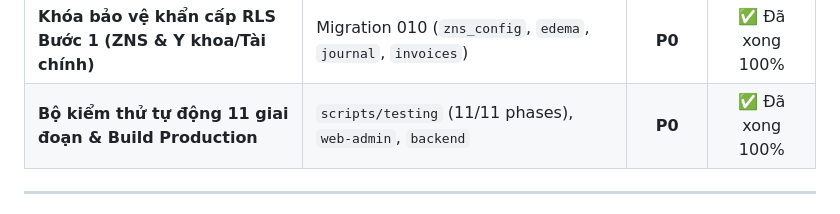
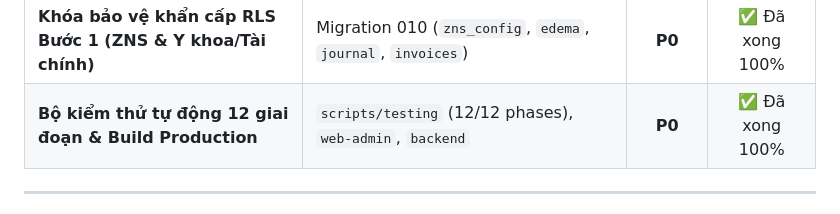
Before and after one commit to TheHonnn/MLD_VietNam, a Markdown page: docs/KE_HOACH_HANH_DONG_HOAN_THIEN_ADMIN_MLD.md, the part around the change. GitHub-like rendering.

Commit message:
docs: update master checklist to 12 automated test phases (100% pass)

```diff
--- a/docs/KE_HOACH_HANH_DONG_HOAN_THIEN_ADMIN_MLD.md
+++ b/docs/KE_HOACH_HANH_DONG_HOAN_THIEN_ADMIN_MLD.md
@@ -230,7 +230,7 @@ Mọi thay đổi code sau mỗi bước bắt buộc phải tuân thủ nghiêm
 | **Nghiệm thu Thực địa Đầu cuối Bước 3 (Master UAT)** | `test_step3_uat_acceptance.js` (Học viện & Spa) | **P0** | ✅ Đã xong 100% |
 | **Tự động Refresh Zalo Token (OAuth v4) & Webhook Ngân Hàng** | `payments.service.ts`, `tasks.service.ts`, `W14_ZaloZNS.tsx` | **P0** | ✅ Đã xong 100% |
 | **Khóa bảo vệ khẩn cấp RLS Bước 1 (ZNS & Y khoa/Tài chính)** | Migration 010 (`zns_config`, `edema`, `journal`, `invoices`) | **P0** | ✅ Đã xong 100% |
-| **Bộ kiểm thử tự động 11 giai đoạn & Build Production** | `scripts/testing` (11/11 phases), `web-admin`, `backend` | **P0** | ✅ Đã xong 100% |
+| **Bộ kiểm thử tự động 12 giai đoạn & Build Production** | `scripts/testing` (12/12 phases), `web-admin`, `backend` | **P0** | ✅ Đã xong 100% |
 
 ---
 
```
